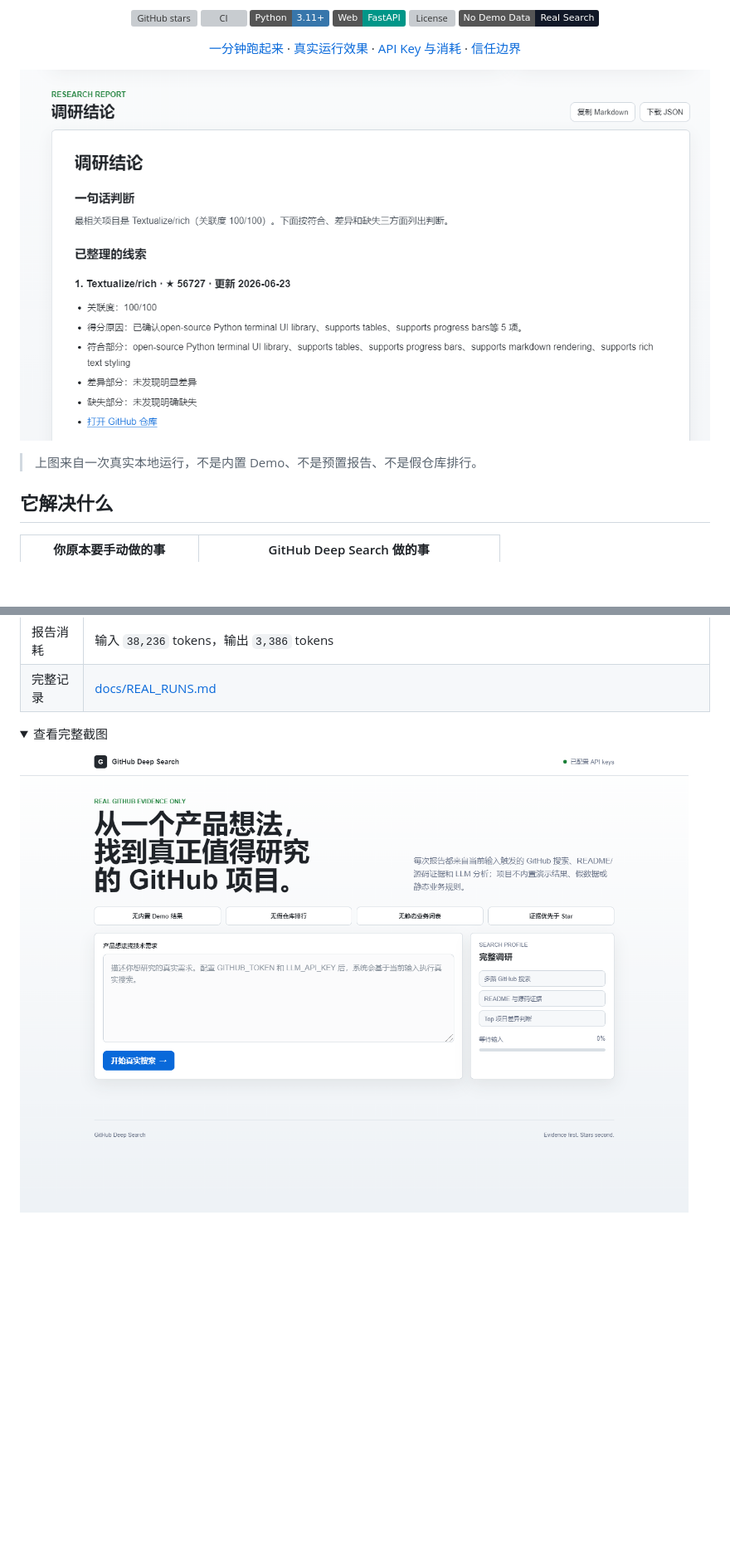
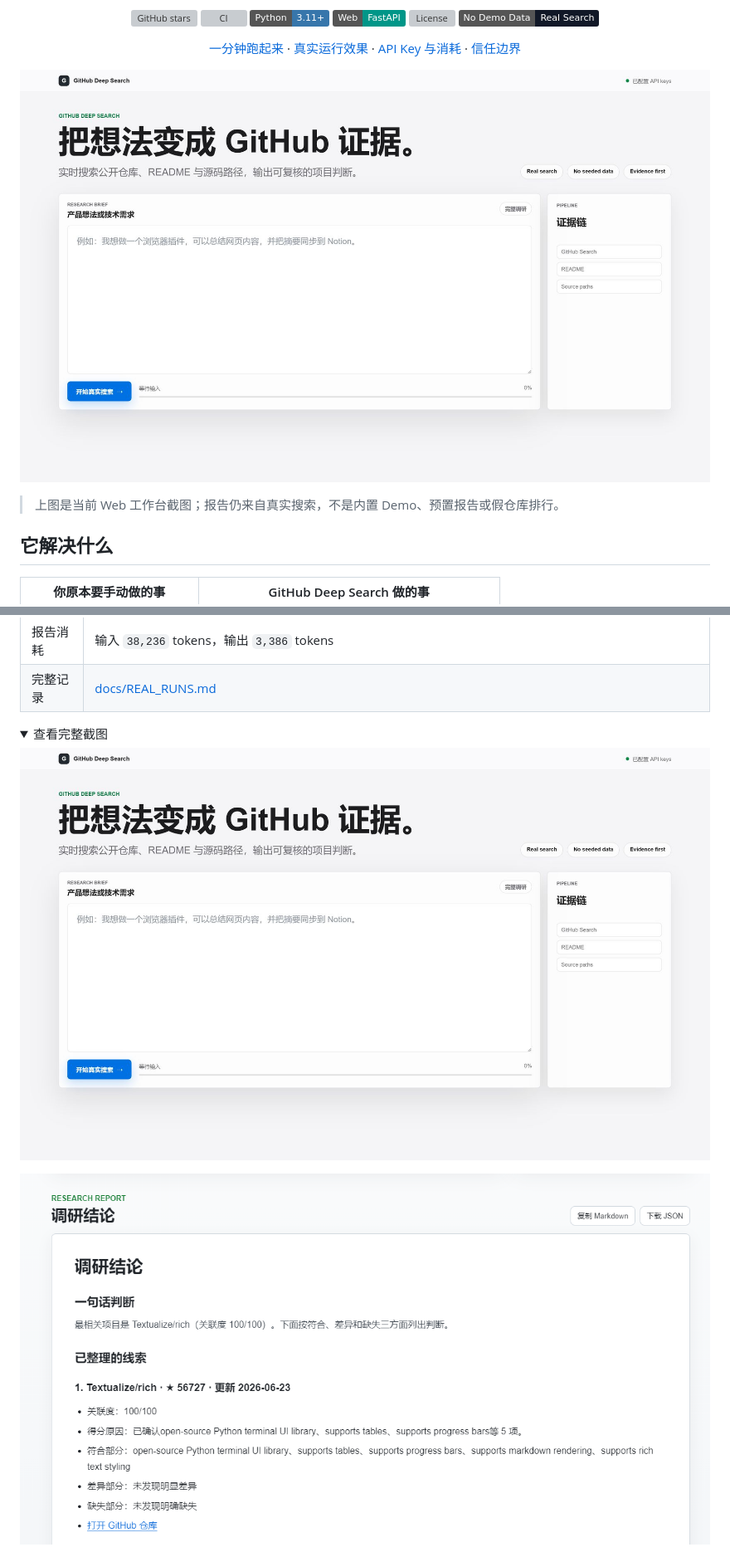
Before and after one commit to wp-i/github-deep-search, a Markdown page: README.md, 2 parts joined by grey strips. Shown at 83% size. Drawn GitHub-style; pictures changed too: docs/assets/web-workbench.jpg (added); folded sections open; badges without logos; blank space fills up the shorter version; grey boxes are pictures that could not be loaded.

```diff
--- a/README.md
+++ b/README.md
@@ -21,10 +21,10 @@
 </p>
 
 <p align="center">
-  <img alt="GitHub Deep Search 真实运行摘要" src="docs/assets/real-run-highlight.png">
+  <img alt="GitHub Deep Search Web 工作台" src="docs/assets/web-workbench.jpg">
 </p>
 
-> 上图来自一次真实本地运行，不是内置 Demo、不是预置报告、不是假仓库排行。
+> 上图是当前 Web 工作台截图；报告仍来自真实搜索，不是内置 Demo、预置报告或假仓库排行。
 
 ## 它解决什么
 
@@ -71,7 +79,9 @@ python scripts/start_web.py
 <details>
 <summary>查看完整截图</summary>
 
-![GitHub Deep Search ready state](docs/assets/real-search-ready.png)
+![GitHub Deep Search Web workbench](docs/assets/web-workbench.jpg)
+
+![GitHub Deep Search real run highlight](docs/assets/real-run-highlight.png)
 
 ![GitHub Deep Search full result](docs/assets/real-run-report-cropped.png)
 
```
Also changed, not shown: other parts of README.md (+11 -0 lines), AGENTS.md (added, +73 -0 lines), CONTRIBUTING.md (+2 -0 lines), 14 other files.
